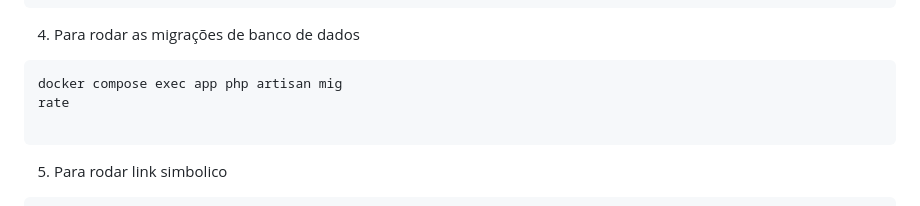
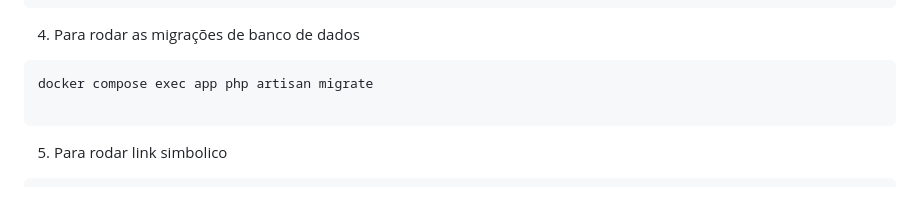
Before and after one commit to newtoncutrim/api-laravel-vuejs, a Markdown page: README.md, the part around the change. Drawn GitHub-style.

Commit message:
Fix: doc

````diff
--- a/README.md
+++ b/README.md
@@ -104,8 +104,7 @@ SESSION_LIFETIME=120
 ```
 4. Para rodar as migrações de banco de dados
 ```
-docker compose exec app php artisan mig
-rate
+docker compose exec app php artisan migrate
 
 ```
 5. Para rodar link simbolico
````
